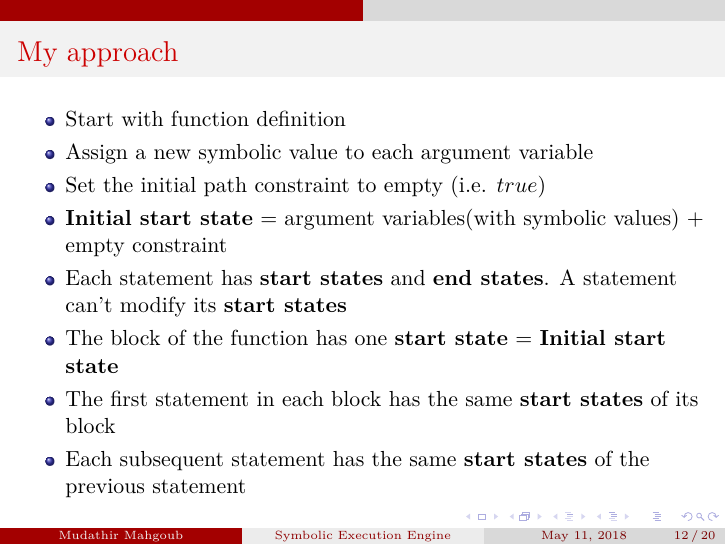
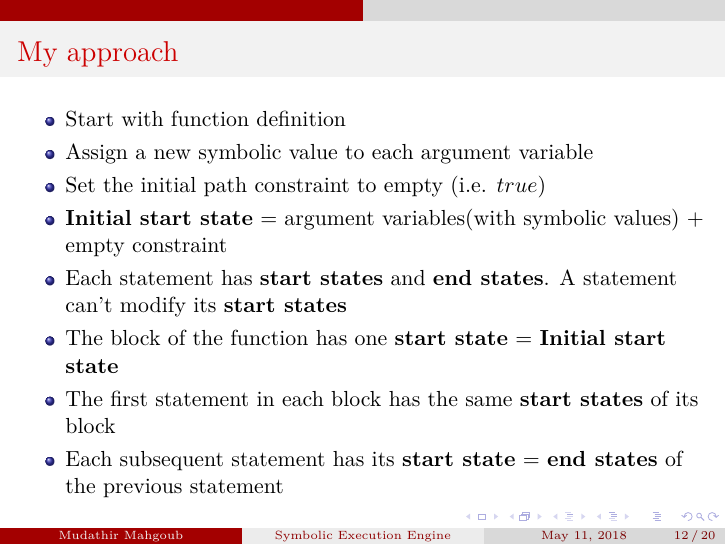
Before and after one commit to mudathirmahgoub/SymbolicEngine, LaTeX slides (latex/presentation/presentation.tex): page 12 of 20. Compiled offline with pdfLaTeX.

Commit message:
Small changes

```diff
--- a/latex/presentation/presentation.tex
+++ b/latex/presentation/presentation.tex
@@ -178,7 +178,7 @@ Demo
 
 \item The first statement in each block has the same \textbf{start states} of its block
 
-\item Each subsequent statement has the same \textbf{start states} of the previous statement
+\item Each subsequent statement has its \textbf{start state} =  \textbf{end states} of the previous statement
 \end{itemize}
 \end{frame}
 
```
Also changed, not shown: README.md, latex/presentation/presentation.pdf.
